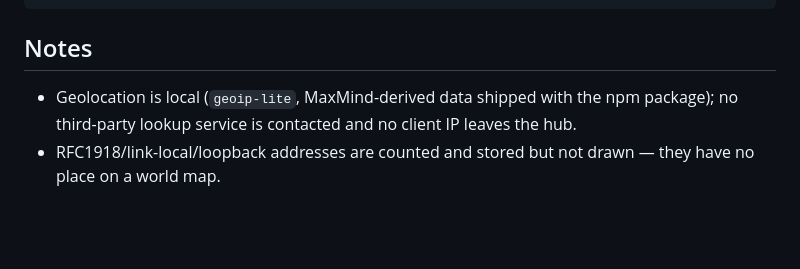
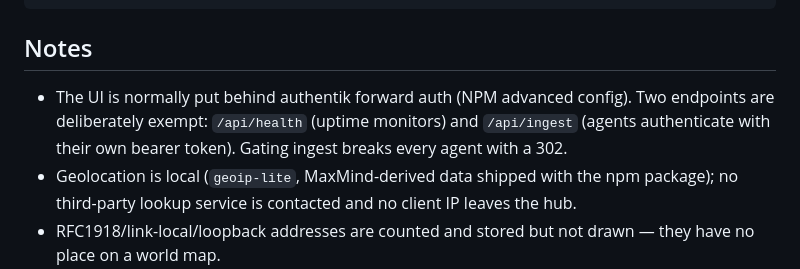
Before and after one commit to revocx35/ip-visualiser, a Markdown page: README.md, the part around the change. GitHub-like rendering; blank space fills up the shorter version.

Commit message:
docs: authentik forward auth for the UI, ingest/health exemptions, agent transport

```diff
--- a/README.md
+++ b/README.md
@@ -69,6 +69,9 @@ POST /api/ingest               {agentVersion, events:[{t, ip, host, b}]} (agent
 
 ## Notes
 
+- The UI is normally put behind authentik forward auth (NPM advanced config). Two endpoints are
+  deliberately exempt: `/api/health` (uptime monitors) and `/api/ingest` (agents authenticate with
+  their own bearer token). Gating ingest breaks every agent with a 302.
 - Geolocation is local (`geoip-lite`, MaxMind-derived data shipped with the npm package);
   no third-party lookup service is contacted and no client IP leaves the hub.
 - RFC1918/link-local/loopback addresses are counted and stored but not drawn — they have
```
Also changed, not shown: ARCHITECTURE.md (+9 -3 lines).
